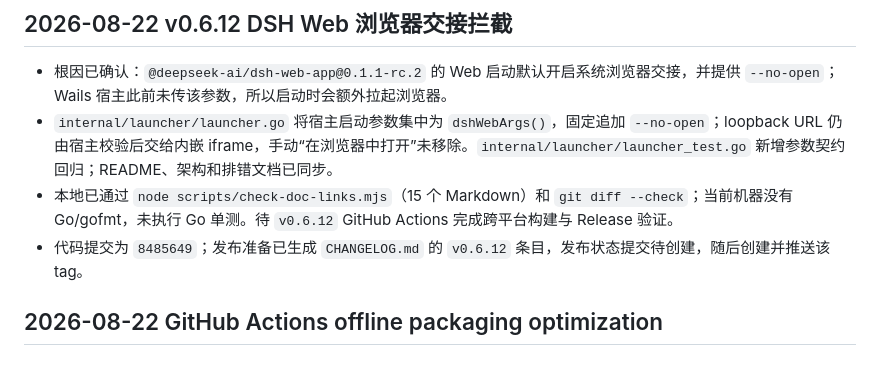
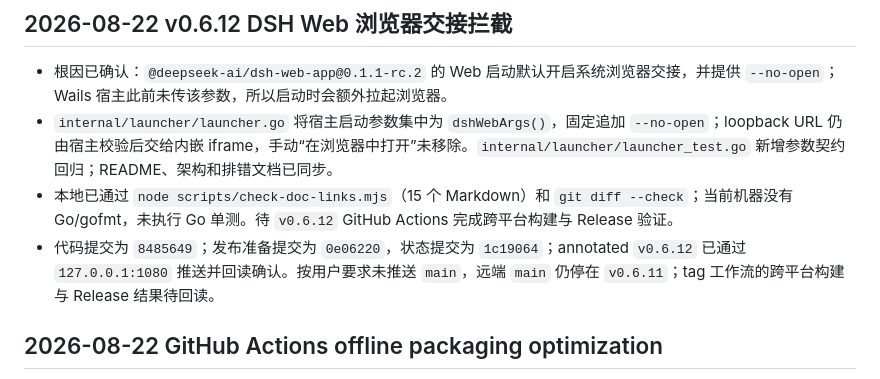
Before and after one commit to FreeCodeCampXYG/starline-dsh-desktop, a Markdown page: DEV_STATE.md, the part around the change. GitHub-like rendering.

Commit message:
docs: finalize v0.6.12 handoff
Record the confirmed tag push and the remaining remote main and GitHub Actions boundaries without moving the published v0.6.12 tag.

```diff
--- a/DEV_STATE.md
+++ b/DEV_STATE.md
@@ -5,7 +5,7 @@
 - 根因已确认：`@deepseek-ai/dsh-web-app@0.1.1-rc.2` 的 Web 启动默认开启系统浏览器交接，并提供 `--no-open`；Wails 宿主此前未传该参数，所以启动时会额外拉起浏览器。
 - `internal/launcher/launcher.go` 将宿主启动参数集中为 `dshWebArgs()`，固定追加 `--no-open`；loopback URL 仍由宿主校验后交给内嵌 iframe，手动“在浏览器中打开”未移除。`internal/launcher/launcher_test.go` 新增参数契约回归；README、架构和排错文档已同步。
 - 本地已通过 `node scripts/check-doc-links.mjs`（15 个 Markdown）和 `git diff --check`；当前机器没有 Go/gofmt，未执行 Go 单测。待 `v0.6.12` GitHub Actions 完成跨平台构建与 Release 验证。
-- 代码提交为 `8485649`；发布准备已生成 `CHANGELOG.md` 的 `v0.6.12` 条目，发布状态提交待创建，随后创建并推送该 tag。
+- 代码提交为 `8485649`；发布准备提交为 `0e06220`，状态提交为 `1c19064`；annotated `v0.6.12` 已通过 `127.0.0.1:1080` 推送并回读确认。按用户要求未推送 `main`，远端 `main` 仍停在 `v0.6.11`；tag 工作流的跨平台构建与 Release 结果待回读。
 
 ## 2026-08-22 GitHub Actions offline packaging optimization
 
```
